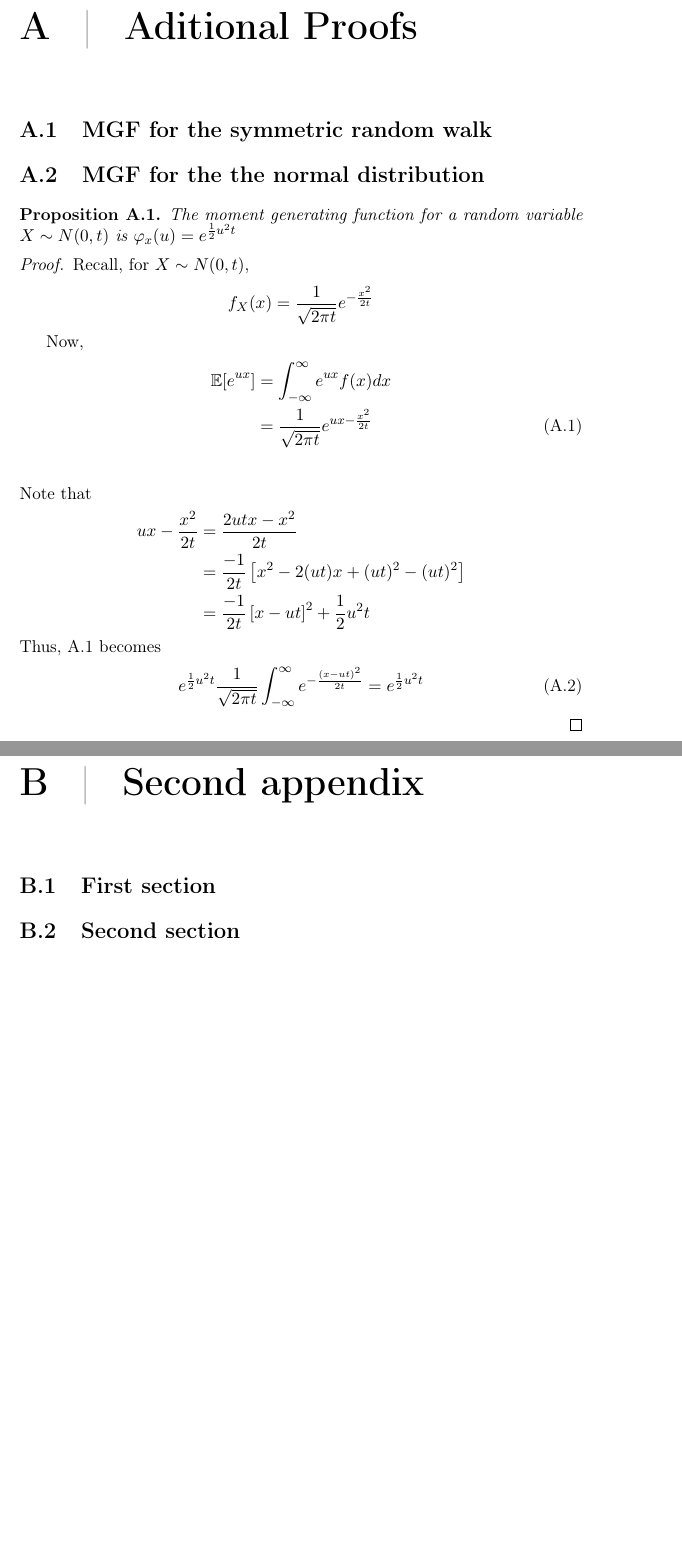
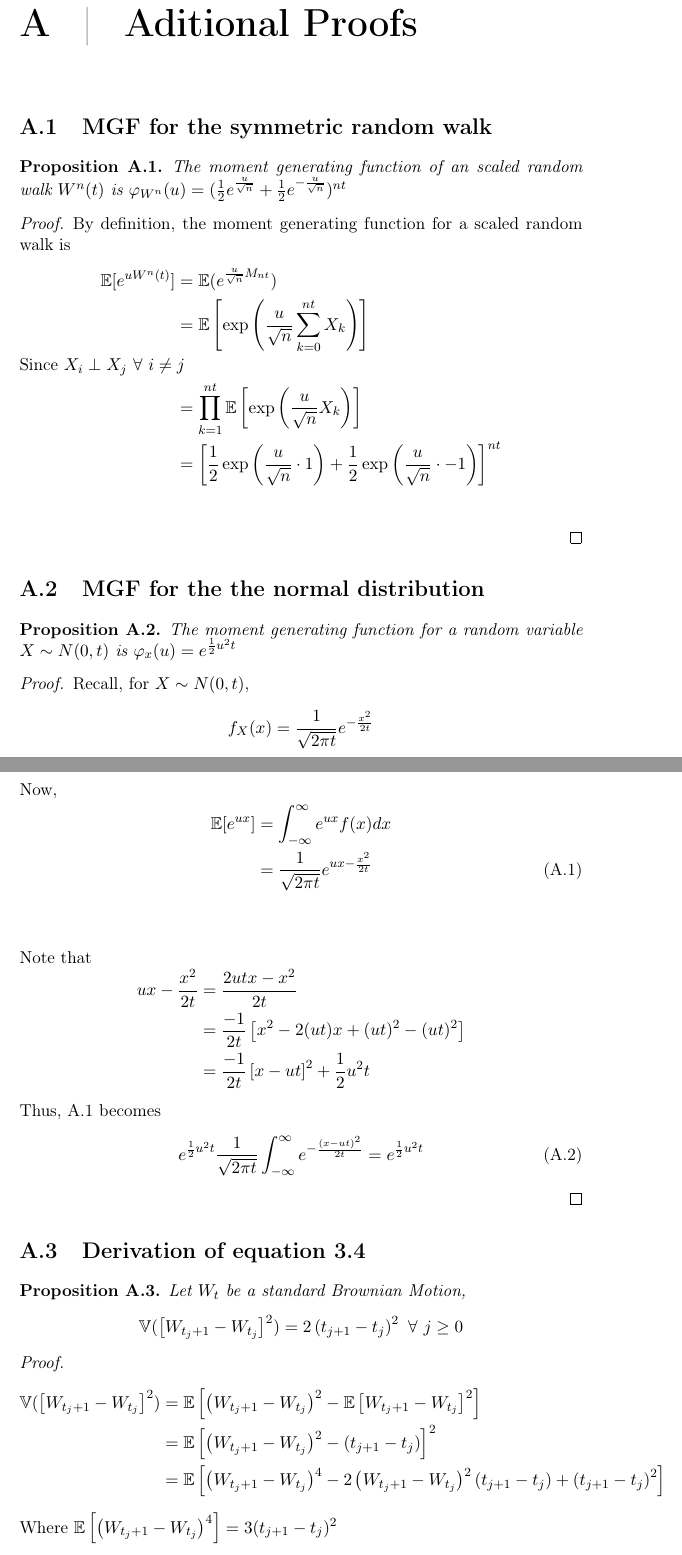
Before and after one commit to gerdm/TGMAFFIRO, a LaTeX document (TGMAFFIRO.tex): two parts of pages 24 and 25 of 26 before the commit and two parts of pages 27 and 28 of 29 after it, joined at a grey line, cut so that both start at the same text, the shorter picture padded with empty space. Compiled offline with pdfLaTeX.

Commit message:
Almost finished chapter 3: proofs done, need more explanatioins

```diff
--- a/TGMAFFIRO.tex
+++ b/TGMAFFIRO.tex
@@ -479,8 +553,23 @@ The quadratic variation for a function $f$ mentions the amount of total quadrati
 }
 \makeatother
   \chapter{Aditional Proofs}
-  \section{MGF for the symmetric random walk} \label{mgf_srm}
-  \section{MGF for the the normal distribution} \label{mgf_nd}
+  \section{MGF for the symmetric random walk} \label{proof:mgf_srm}
+  \begin{proposition}
+  	The moment generating function of an scaled random walk $W^n(t)$ is $\varphi_{W^n}(u) = (\frac{1}{2}e^{\frac{u}{\sqrt{n}}} + \frac{1}{2}e^{-\frac{u}{\sqrt{n}}})^{nt}$
+  \end{proposition}
+
+  \begin{proof}
+  By definition, the moment generating function for a scaled random walk is
+  \begin{align*}
+  	\mathbb{E}[e^{uW^n(t)}] &= \mathbb{E}(e^{\frac{u}{\sqrt{n}}M_{nt}})\\
+  	&= \mathbb{E}\left[\exp\left(\frac{u}{\sqrt{n}}\sum_{k=0}^{nt}X_k\right)\right]\\
+  	\shortintertext{Since $X_i \perp X_j \ \forall \ i \neq j$}
+  	&= \prod_{k=1}^{nt}\mathbb{E}\left[\exp\left(\frac{u}{\sqrt{n}}X_k\right)\right]\\
+  	&= \left[\frac{1}{2}\exp\left(\frac{u}{\sqrt{n}}\cdot 1 \right) + \frac{1}{2}\exp\left(\frac{u}{\sqrt{n}}\cdot -1\right) \right]^{nt}\\
+  \end{align*}
+  \end{proof}
+
+  \section{MGF for the the normal distribution} \label{proof:mgf_nd}
   \begin{proposition}
   	The moment generating function for a random variable $X \sim N(0, t)$ is $\varphi_x(u) = e^{\frac{1}{2}u^2t}$
   \end{proposition}
@@ -488,15 +577,14 @@ The quadratic variation for a function $f$ mentions the amount of total quadrati
   \begin{proof}
   	Recall, for $X \sim N(0, t)$,
   	\[f_X(x) = \frac{1}{\sqrt{2\pi t}}e^{-\frac{x^2}{2t}} \]
-
-  	Now,
   	\begin{align*}
+  	\shortintertext{Now,}
   		\mathbb{E}[e^{ux}] &= \int_{-\infty}^{\infty} e^{ux} f(x) dx \\
   		&= \frac{1}{\sqrt{2\pi t}}e^{ux - \frac{x^2}{2t}} \numberthis \label{mgf_eq1} \\
   	\end{align*}
-  	Note that
   	\begin{align*}
-  		ux - \frac{x^2}{2t} &= \frac{2utx - x^2}{2t}\\
+	  	\shortintertext{Note that}
+  		ux - \frac{x^2}{2t} &= \frac{2utx 	- x^2}{2t}\\
   		&= \frac{-1}{2t}\left[x^2 -2(ut)x + (ut)^2 - (ut)^2\right]\\
   		&= \frac{-1}{2t}\left[x - ut\right]^2 + \frac{1}{2}u^2t
   	\end{align*}
@@ -505,9 +593,26 @@ The quadratic variation for a function $f$ mentions the amount of total quadrati
   		e^{\frac{1}{2}u^2t} \frac{1}{\sqrt{2\pi t}}\int_{-\infty}^{\infty}e^{-\frac{\left(x - ut\right)^2}{2t}} = e^{\frac{1}{2}u^2t}
   	\end{equation}
   \end{proof}
-  \chapter{Second appendix}
-  \section{First section}
-  \section{Second section}
+
+  \section{Derivation of equation \ref{eq:var_change_bm}} \label{proof:var_change_bm}
+  \begin{proposition}
+  Let $W_t$ be a standard Brownian Motion,
+  \begin{equation*}
+  	\mathbb{V}(\left[W_{t_j+1} - W_{t_j}\right]^2) = 2\left(t_{j+1} - t_j\right)^2 \ \forall \ j \geq 0
+  \end{equation*}
+
+  \begin{proof}
+  \begin{align*}
+  	\mathbb{V}(\left[W_{t_j+1} - W_{t_j}\right]^2) &= \mathbb{E}\left[\left(W_{t_j+1} - W_{t_j}\right)^2 - \mathbb{E}\left[W_{t_j+1} - W_{t_j}\right]^2\right] \\
+  	&= \mathbb{E}\left[\left(W_{t_j+1} - W_{t_j}\right)^2 -\left(t_{j+1} - t_j\right)\right]^2 \\
+  	&= \mathbb{E}\left[\left(W_{t_j+1} - W_{t_j}\right)^4  - 2\left(W_{t_j+1} - W_{t_j}\right)^2 \left(t_{j+1} - t_j\right) + \left(t_{j+1} - t_j\right)^2\right] \\
+  	\intertext{Where $\mathbb{E}\left[\left(W_{t_j+1} - W_{t_j}\right)^4\right] = 3(t_{j+1} - t_j)^2$}
+   	&= 2(t_{j+1} - t_j)^2
+  \end{align*}
+  \end{proof}
+  \end{proposition}
+
+
 \addtocontents{toc}{\endgroup}
 \end{appendices}
 
```
Also changed, not shown: TGMAFFIRO.tex (86 more changed lines), 1 other file.
